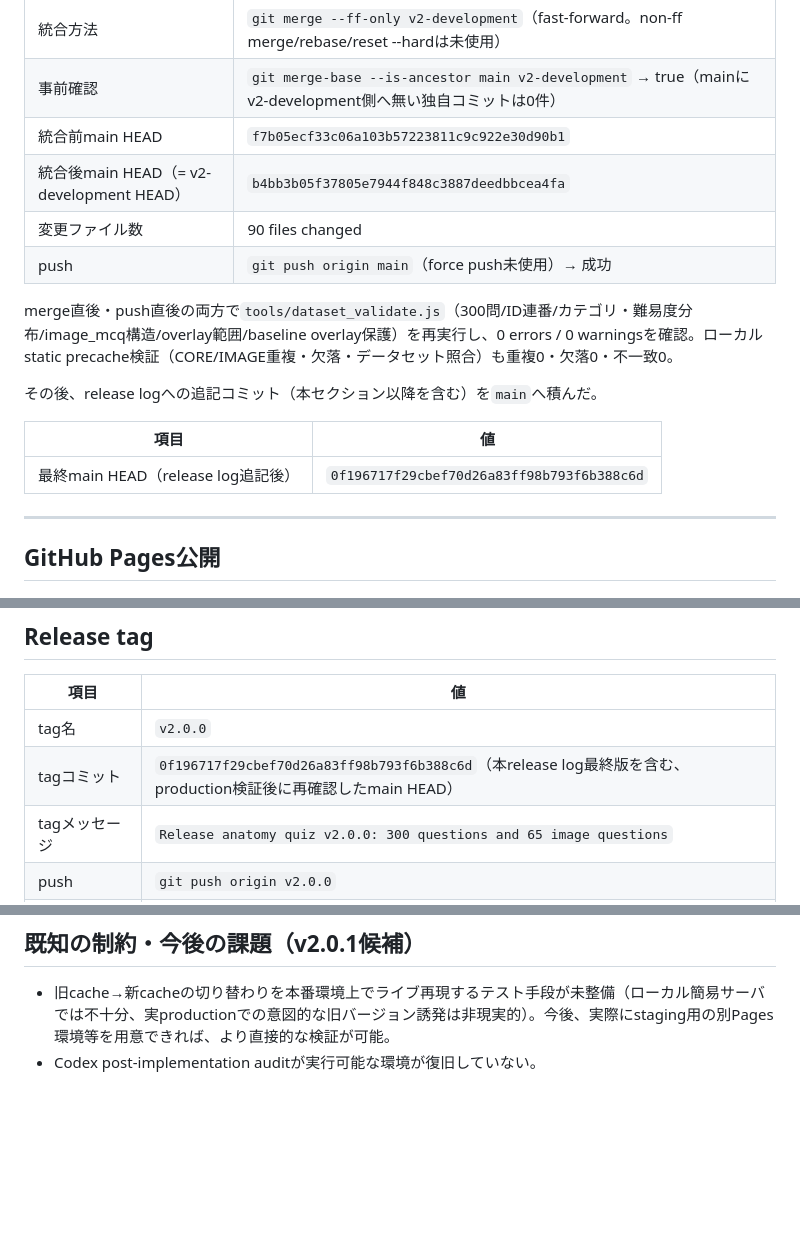
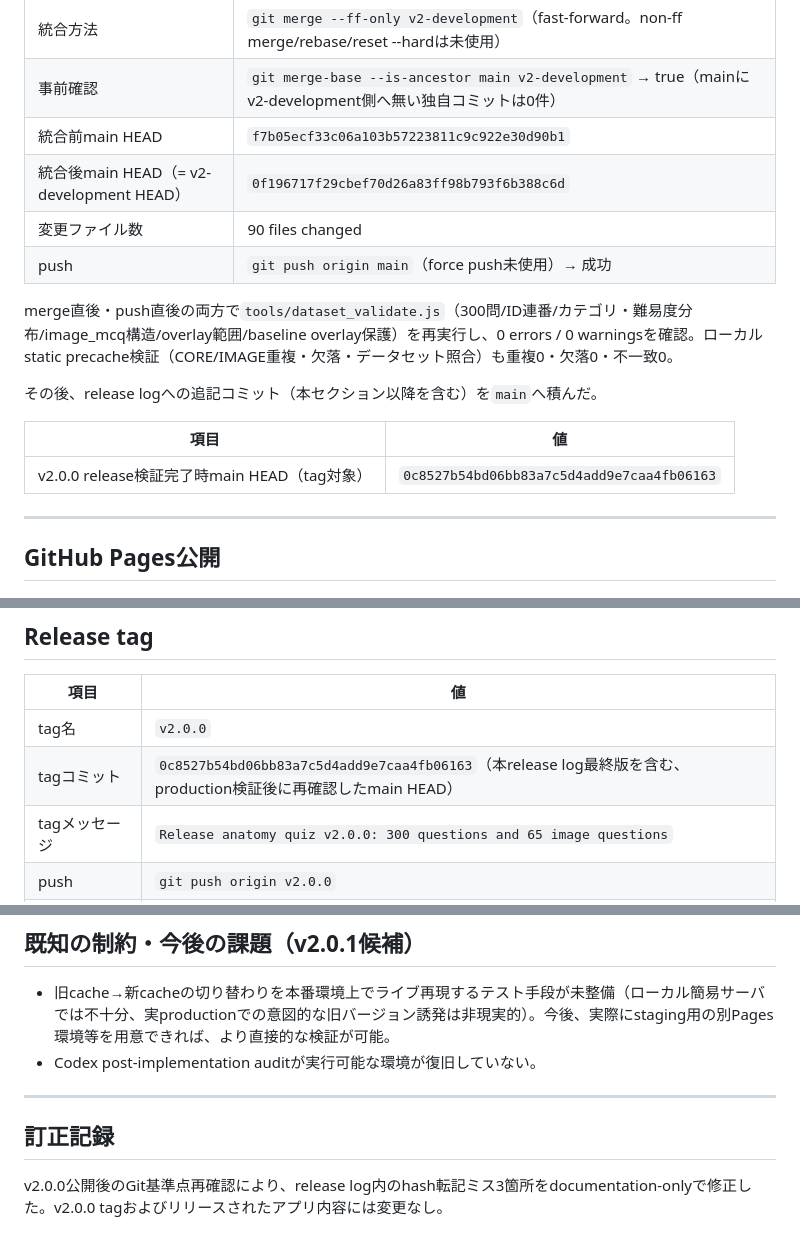
Before and after one commit to s0650236-del/anatomy-quiz, a Markdown page: docs/release_v2_deployment_log.md, 3 parts joined by grey strips. Drawn GitHub-style; blank space fills up the shorter version.

Commit message:
docs: correct v2 release hash records
Co-Authored-By: Claude Sonnet 5 <noreply@anthropic.com>

```diff
--- a/docs/release_v2_deployment_log.md
+++ b/docs/release_v2_deployment_log.md
@@ -42,7 +42,7 @@ anatomy-quiz v2（300問・65 image_mcq）を`main`へ統合し、GitHub Pages
 | 統合方法 | `git merge --ff-only v2-development`（fast-forward。non-ff merge/rebase/reset --hardは未使用） |
 | 事前確認 | `git merge-base --is-ancestor main v2-development` → true（mainにv2-development側へ無い独自コミットは0件） |
 | 統合前main HEAD | `f7b05ecf33c06a103b57223811c9c922e30d90b1` |
-| 統合後main HEAD（= v2-development HEAD） | `b4bb3b05f37805e7944f848c3887deedbbcea4fa` |
+| 統合後main HEAD（= v2-development HEAD） | `0f196717f29cbef70d26a83ff98b793f6b388c6d` |
 | 変更ファイル数 | 90 files changed |
 | push | `git push origin main`（force push未使用）→ 成功 |
 
@@ -52,7 +52,7 @@ merge直後・push直後の両方で`tools/dataset_validate.js`（300問/ID連
 
 | 項目 | 値 |
 |---|---|
-| 最終main HEAD（release log追記後） | `0f196717f29cbef70d26a83ff98b793f6b388c6d` |
+| v2.0.0 release検証完了時main HEAD（tag対象） | `0c8527b54bd06bb83a7c5d4add9e7caa4fb06163` |
 
 ---
 
@@ -155,7 +155,7 @@ merge直後・push直後の両方で`tools/dataset_validate.js`（300問/ID連
 | 項目 | 値 |
 |---|---|
 | tag名 | `v2.0.0` |
-| tagコミット | `0f196717f29cbef70d26a83ff98b793f6b388c6d`（本release log最終版を含む、production検証後に再確認したmain HEAD） |
+| tagコミット | `0c8527b54bd06bb83a7c5d4add9e7caa4fb06163`（本release log最終版を含む、production検証後に再確認したmain HEAD） |
 | tagメッセージ | `Release anatomy quiz v2.0.0: 300 questions and 65 image questions` |
 | push | `git push origin v2.0.0` |
 | 既存バージョン規約 | リポジトリ内に既存tagなし（`git show-ref --tags`が空）。`v2.0.0`が初回tagとなる |
@@ -166,3 +166,9 @@ merge直後・push直後の両方で`tools/dataset_validate.js`（300問/ID連
 
 - 旧cache→新cacheの切り替わりを本番環境上でライブ再現するテスト手段が未整備（ローカル簡易サーバでは不十分、実productionでの意図的な旧バージョン誘発は非現実的）。今後、実際にstaging用の別Pages環境等を用意できれば、より直接的な検証が可能。
 - Codex post-implementation auditが実行可能な環境が復旧していない。
+
+---
+
+## 訂正記録
+
+v2.0.0公開後のGit基準点再確認により、release log内のhash転記ミス3箇所をdocumentation-onlyで修正した。v2.0.0 tagおよびリリースされたアプリ内容には変更なし。
```
